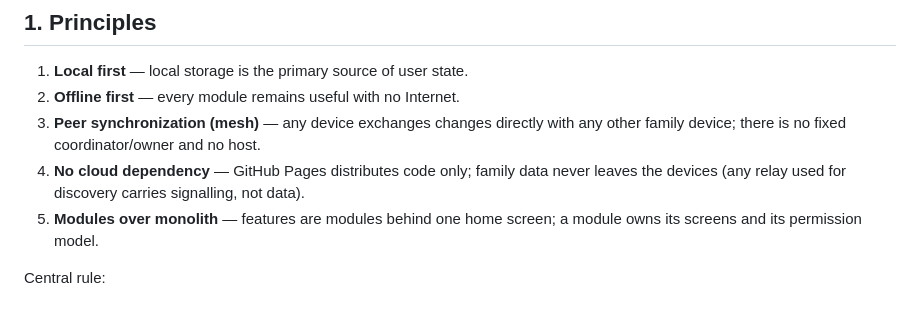
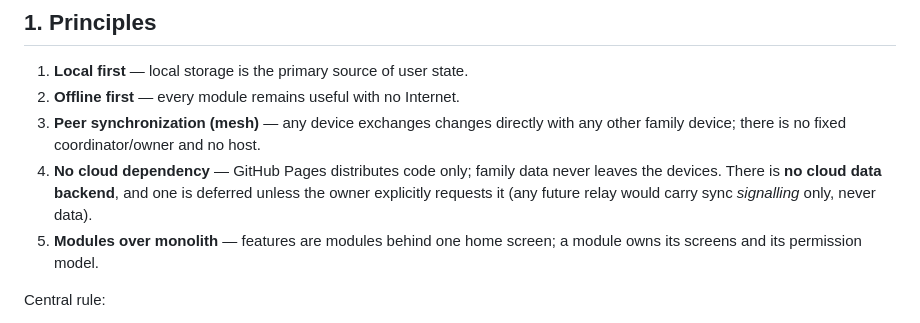
Before and after one commit to chetan2202/suno-app, a Markdown page: architecture.md, the part around the change. GitHub-like rendering.

```diff
--- a/architecture.md
+++ b/architecture.md
@@ -10,7 +10,8 @@ To-do, …) that store data on each phone and reconcile peer-to-peer over the lo
 3. **Peer synchronization (mesh)** — any device exchanges changes directly with any other
    family device; there is no fixed coordinator/owner and no host.
 4. **No cloud dependency** — GitHub Pages distributes code only; family data never leaves
-   the devices (any relay used for discovery carries signalling, not data).
+   the devices. There is **no cloud data backend**, and one is deferred unless the owner
+   explicitly requests it (any future relay would carry sync *signalling* only, never data).
 5. **Modules over monolith** — features are modules behind one home screen; a module owns
    its screens and its permission model.
 
```
Also changed, not shown: README.md (+5 -2 lines), requirements.md (+5 -3 lines).
